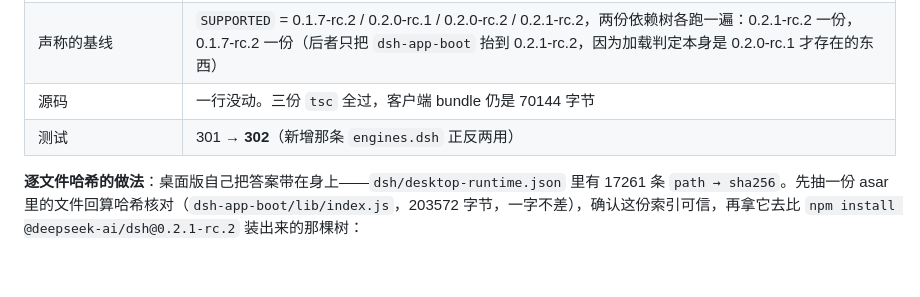
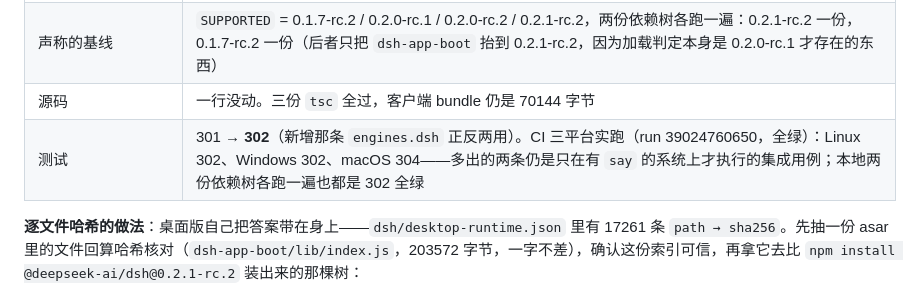
Before and after one commit to PandaPolo/dsh-voice-call, a Markdown page: docs/changelog.md, the part around the change. Rendered like a GitHub page; blank space fills up the shorter version.

```diff
--- a/docs/changelog.md
+++ b/docs/changelog.md
@@ -14,7 +14,7 @@
 | 判定函数自己变了形 | `evaluatePluginCompatibility` 返回结构里 `peers` 改名 `requirements`（测试跟着改）；更大的那条是新增的 `engines.dsh`：**清单里一旦有它，宿主只看它**，`peerDependencies` 完全不参与判定。我们故意不写——20 条 peer 全部生效，"代码摸到的每个 harness 包都被声明过"这条守卫才真的有力。写与不写两种走法现在都由用例钉着 |
 | 声称的基线 | `SUPPORTED` = 0.1.7-rc.2 / 0.2.0-rc.1 / 0.2.0-rc.2 / 0.2.1-rc.2，两份依赖树各跑一遍：0.2.1-rc.2 一份，0.1.7-rc.2 一份（后者只把 `dsh-app-boot` 抬到 0.2.1-rc.2，因为加载判定本身是 0.2.0-rc.1 才存在的东西） |
 | 源码 | 一行没动。三份 `tsc` 全过，客户端 bundle 仍是 70144 字节 |
-| 测试 | 301 → **302**（新增那条 `engines.dsh` 正反两用） |
+| 测试 | 301 → **302**（新增那条 `engines.dsh` 正反两用）。CI 三平台实跑（run 39024760650，全绿）：Linux 302、Windows 302、macOS 304——多出的两条仍是只在有 `say` 的系统上才执行的集成用例；本地两份依赖树各跑一遍也都是 302 全绿 |
 
 **逐文件哈希的做法**：桌面版自己把答案带在身上——`dsh/desktop-runtime.json` 里有 17261 条 `path → sha256`。先抽一份 asar 里的文件回算哈希核对（`dsh-app-boot/lib/index.js`，203572 字节，一字不差），确认这份索引可信，再拿它去比 `npm install @deepseek-ai/dsh@0.2.1-rc.2` 装出来的那棵树：
 
```
Also changed, not shown: docs/changelog.en.md (+1 -1 lines).
